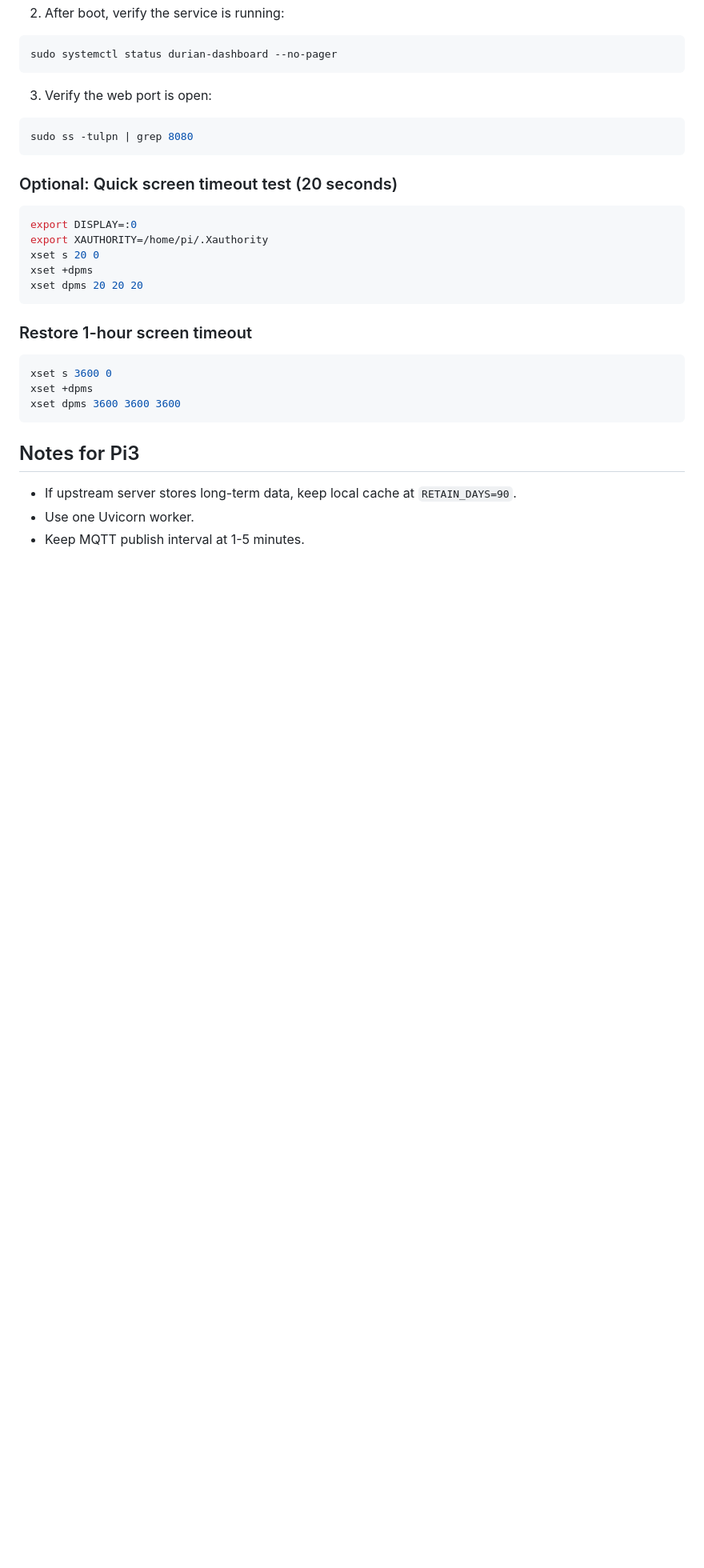
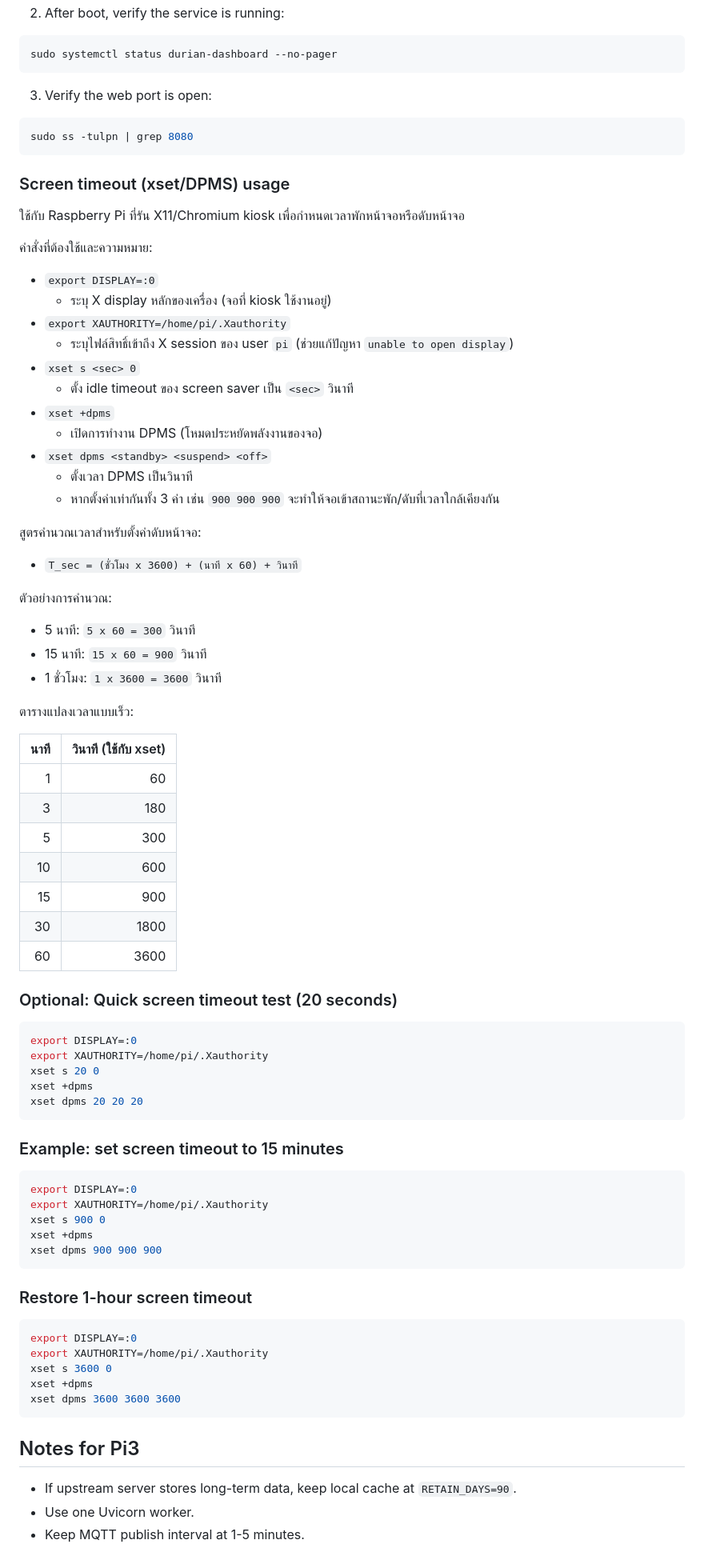
Before and after one commit to mrparin/pi-dashboard, a Markdown page: README.md, the part around the change. Shown at 80% size. Rendered like a GitHub page; blank space fills up the shorter version.

Commit message:
ีupdate readme

````diff
--- a/README.md
+++ b/README.md
@@ -306,6 +306,46 @@ REFRESH_SECONDS
   sudo ss -tulpn | grep 8080
   ```
 
+### Screen timeout (xset/DPMS) usage
+
+ใช้กับ Raspberry Pi ที่รัน X11/Chromium kiosk เพื่อกำหนดเวลาพักหน้าจอหรือดับหน้าจอ
+
+คำสั่งที่ต้องใช้และความหมาย:
+
+- `export DISPLAY=:0`
+  - ระบุ X display หลักของเครื่อง (จอที่ kiosk ใช้งานอยู่)
+- `export XAUTHORITY=/home/pi/.Xauthority`
+  - ระบุไฟล์สิทธิ์เข้าถึง X session ของ user `pi` (ช่วยแก้ปัญหา `unable to open display`)
+- `xset s <sec> 0`
+  - ตั้ง idle timeout ของ screen saver เป็น `<sec>` วินาที
+- `xset +dpms`
+  - เปิดการทำงาน DPMS (โหมดประหยัดพลังงานของจอ)
+- `xset dpms <standby> <suspend> <off>`
+  - ตั้งเวลา DPMS เป็นวินาที
+  - หากตั้งค่าเท่ากันทั้ง 3 ค่า เช่น `900 900 900` จะทำให้จอเข้าสถานะพัก/ดับที่เวลาใกล้เคียงกัน
+
+สูตรคำนวณเวลาสำหรับตั้งค่าดับหน้าจอ:
+
+- `T_sec = (ชั่วโมง x 3600) + (นาที x 60) + วินาที`
+
+ตัวอย่างการคำนวณ:
+
+- 5 นาที: `5 x 60 = 300` วินาที
+- 15 นาที: `15 x 60 = 900` วินาที
+- 1 ชั่วโมง: `1 x 3600 = 3600` วินาที
+
+ตารางแปลงเวลาแบบเร็ว:
+
+| นาที | วินาที (ใช้กับ xset) |
+|---:|---:|
+| 1  | 60   |
+| 3  | 180  |
+| 5  | 300  |
+| 10 | 600  |
+| 15 | 900  |
+| 30 | 1800 |
+| 60 | 3600 |
+
 ### Optional: Quick screen timeout test (20 seconds)
 
 ```bash
@@ -316,9 +356,21 @@ xset +dpms
 xset dpms 20 20 20
 ```
 
+### Example: set screen timeout to 15 minutes
+
+```bash
+export DISPLAY=:0
+export XAUTHORITY=/home/pi/.Xauthority
+xset s 900 0
+xset +dpms
+xset dpms 900 900 900
+```
+
 ### Restore 1-hour screen timeout
 
 ```bash
+export DISPLAY=:0
+export XAUTHORITY=/home/pi/.Xauthority
 xset s 3600 0
 xset +dpms
 xset dpms 3600 3600 3600
````
